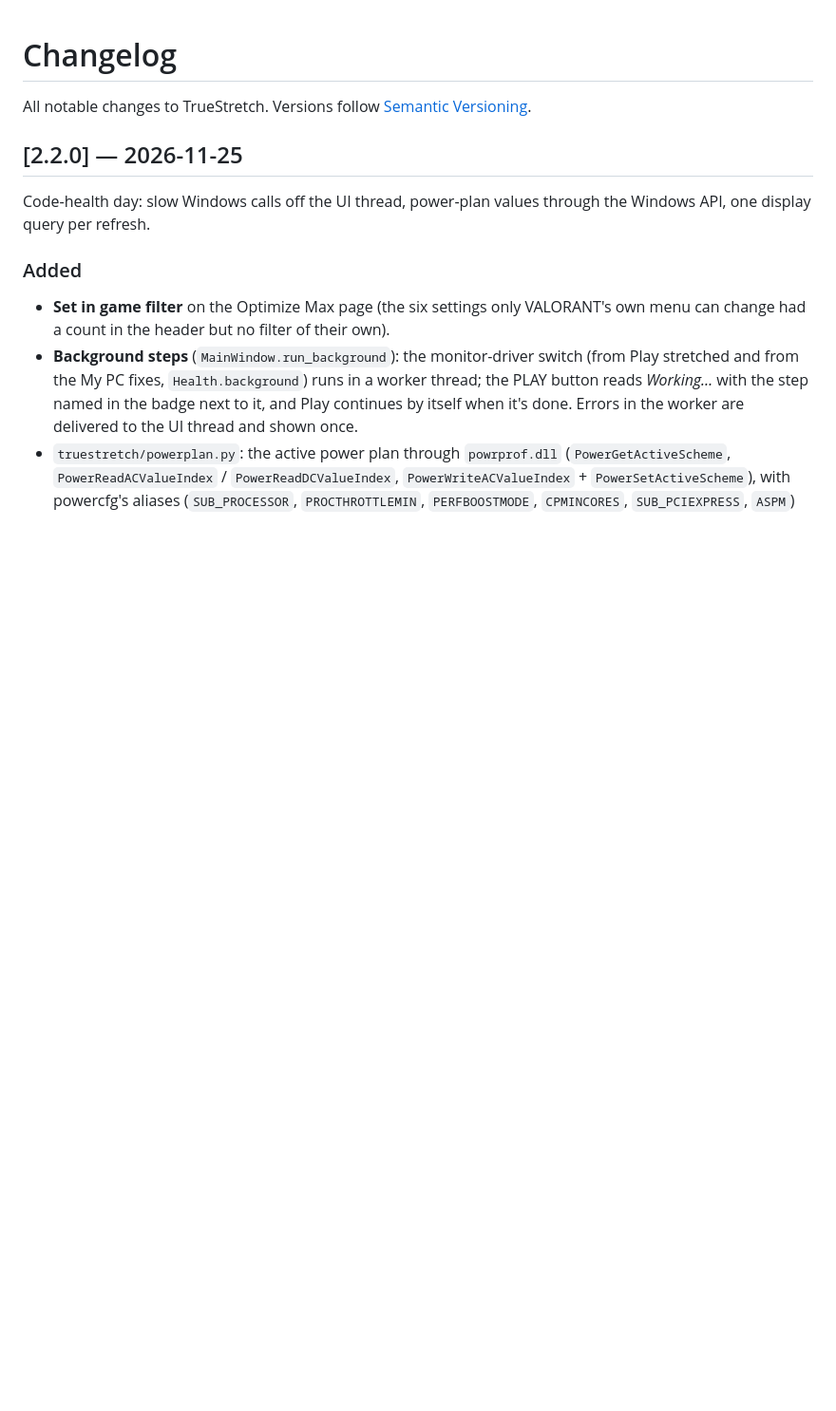
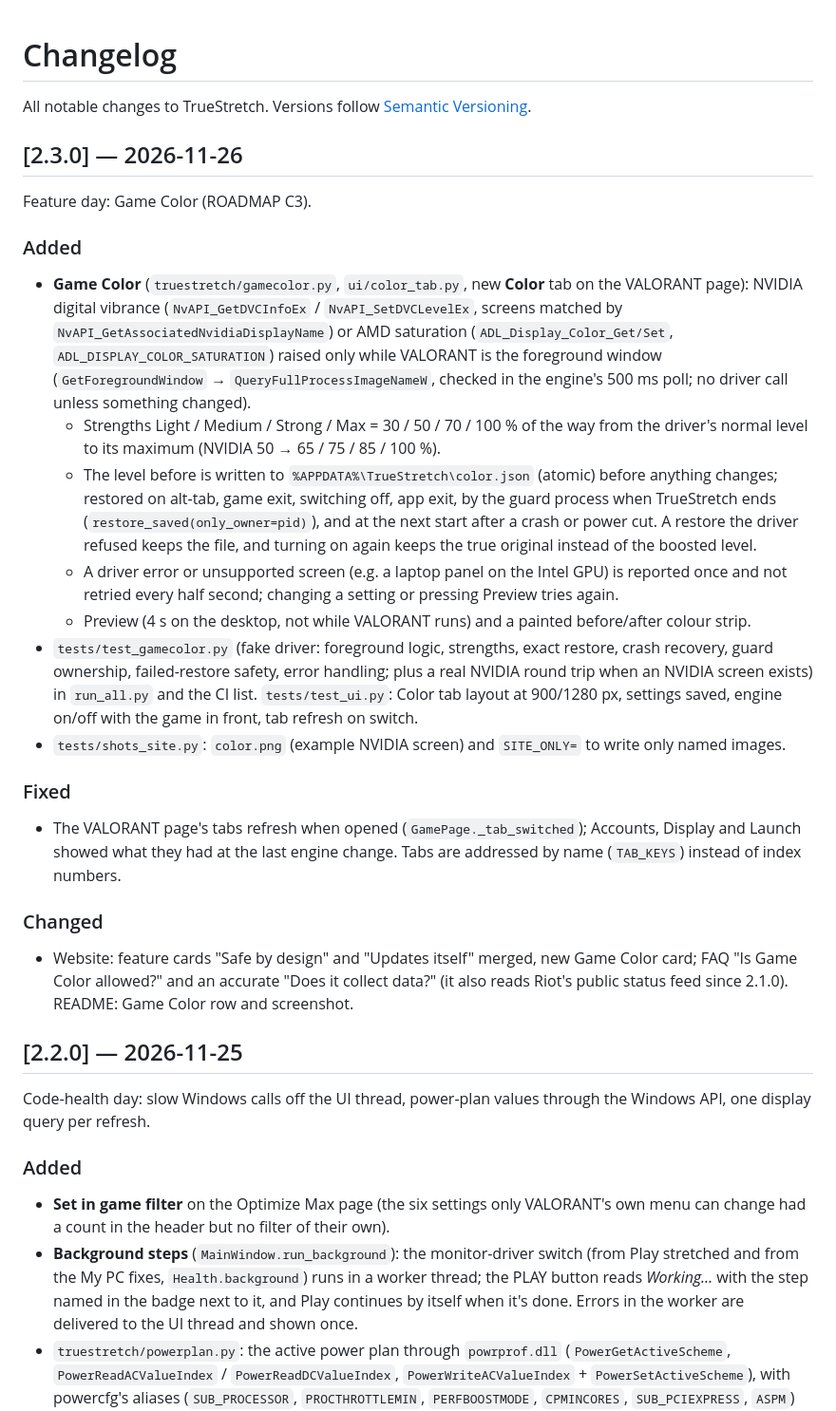
Before and after one commit to candyqueenjr/TrueStretch, a Markdown page: CHANGELOG.md, the part around the change. Shown at 95% size. GitHub-like rendering; blank space fills up the shorter version.

```diff
--- a/CHANGELOG.md
+++ b/CHANGELOG.md
@@ -1,6 +1,25 @@
 # Changelog
 
 All notable changes to TrueStretch. Versions follow [Semantic Versioning](https://semver.org/).
+
+## [2.3.0] — 2026-11-26
+
+Feature day: Game Color (ROADMAP C3).
+
+### Added
+- **Game Color** (`truestretch/gamecolor.py`, `ui/color_tab.py`, new **Color** tab on the VALORANT page): NVIDIA digital vibrance (`NvAPI_GetDVCInfoEx` / `NvAPI_SetDVCLevelEx`, screens matched by `NvAPI_GetAssociatedNvidiaDisplayName`) or AMD saturation (`ADL_Display_Color_Get/Set`, `ADL_DISPLAY_COLOR_SATURATION`) raised only while VALORANT is the foreground window (`GetForegroundWindow` → `QueryFullProcessImageNameW`, checked in the engine's 500 ms poll; no driver call unless something changed).
+  - Strengths Light / Medium / Strong / Max = 30 / 50 / 70 / 100 % of the way from the driver's normal level to its maximum (NVIDIA 50 → 65 / 75 / 85 / 100 %).
+  - The level before is written to `%APPDATA%\TrueStretch\color.json` (atomic) before anything changes; restored on alt-tab, game exit, switching off, app exit, by the guard process when TrueStretch ends (`restore_saved(only_owner=pid)`), and at the next start after a crash or power cut. A restore the driver refused keeps the file, and turning on again keeps the true original instead of the boosted level.
+  - A driver error or unsupported screen (e.g. a laptop panel on the Intel GPU) is reported once and not retried every half second; changing a setting or pressing Preview tries again.
+  - Preview (4 s on the desktop, not while VALORANT runs) and a painted before/after colour strip.
+- `tests/test_gamecolor.py` (fake driver: foreground logic, strengths, exact restore, crash recovery, guard ownership, failed-restore safety, error handling; plus a real NVIDIA round trip when an NVIDIA screen exists) in `run_all.py` and the CI list. `tests/test_ui.py`: Color tab layout at 900/1280 px, settings saved, engine on/off with the game in front, tab refresh on switch.
+- `tests/shots_site.py`: `color.png` (example NVIDIA screen) and `SITE_ONLY=` to write only named images.
+
+### Fixed
+- The VALORANT page's tabs refresh when opened (`GamePage._tab_switched`); Accounts, Display and Launch showed what they had at the last engine change. Tabs are addressed by name (`TAB_KEYS`) instead of index numbers.
+
+### Changed
+- Website: feature cards "Safe by design" and "Updates itself" merged, new Game Color card; FAQ "Is Game Color allowed?" and an accurate "Does it collect data?" (it also reads Riot's public status feed since 2.1.0). README: Game Color row and screenshot.
 
 ## [2.2.0] — 2026-11-25
 
```
Also changed, not shown: README.md (+4 -0 lines), release-notes/2.3.0.md (added, +34 -0 lines), docs/assets/screens/color.png (added), 14 other files.
